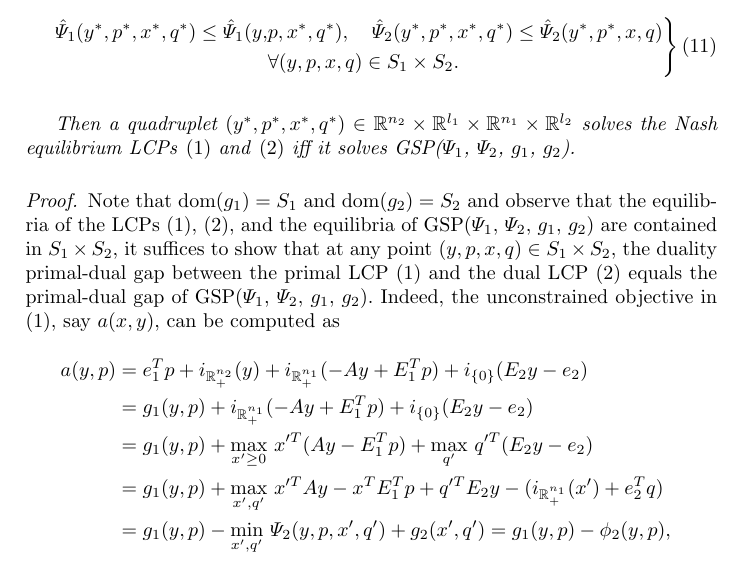
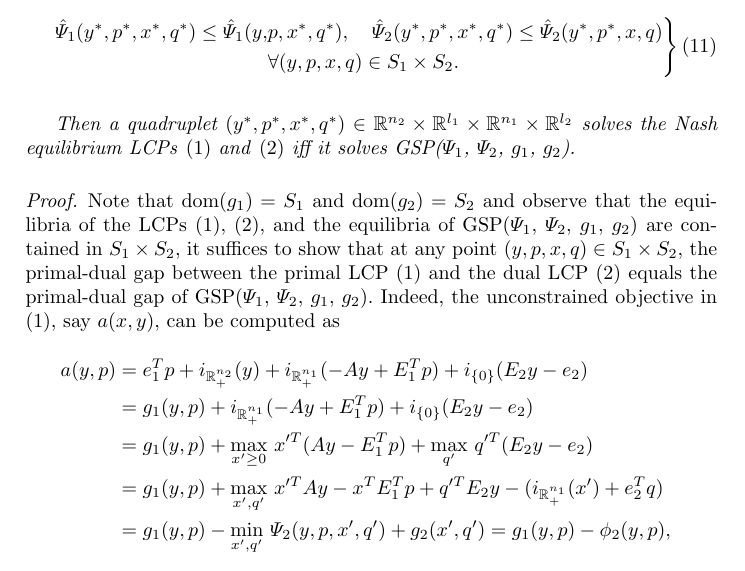
Before and after one commit to dohmatob/gambling, a LaTeX paper (nips2015.tex): part of page 5 of 11, cut so that both start at the same text. Compiled offline with pdfLaTeX.

Commit message:
glitches

```diff
--- a/nips2015.tex
+++ b/nips2015.tex
@@ -408,7 +408,7 @@ Note that $\dom(g_1) = S_1$ and $\dom(g_2) = S_2$ and observe that the
 equilibria of the LCPs \eqref{eq:primal_pb}, \eqref{eq:dual_pb}, and
 the equilibria of GSP($\Psi_1$, $\Psi_2$, $g_1$, $g_2$) are contained
 in $S_1 \times S_2$, it suffices to show that at any point $(y, p, x,
-q) \in S_1 \times S_2$, the duality primal-dual gap between the primal
+q) \in S_1 \times S_2$, the primal-dual gap between the primal
 LCP \eqref{eq:primal_pb} and the dual LCP \eqref{eq:dual_pb} equals
 the primal-dual gap of GSP($\Psi_1$, $\Psi_2$, $g_1$, $g_2$).
 Indeed, the unconstrained objective in \eqref{eq:primal_pb}, say
```
